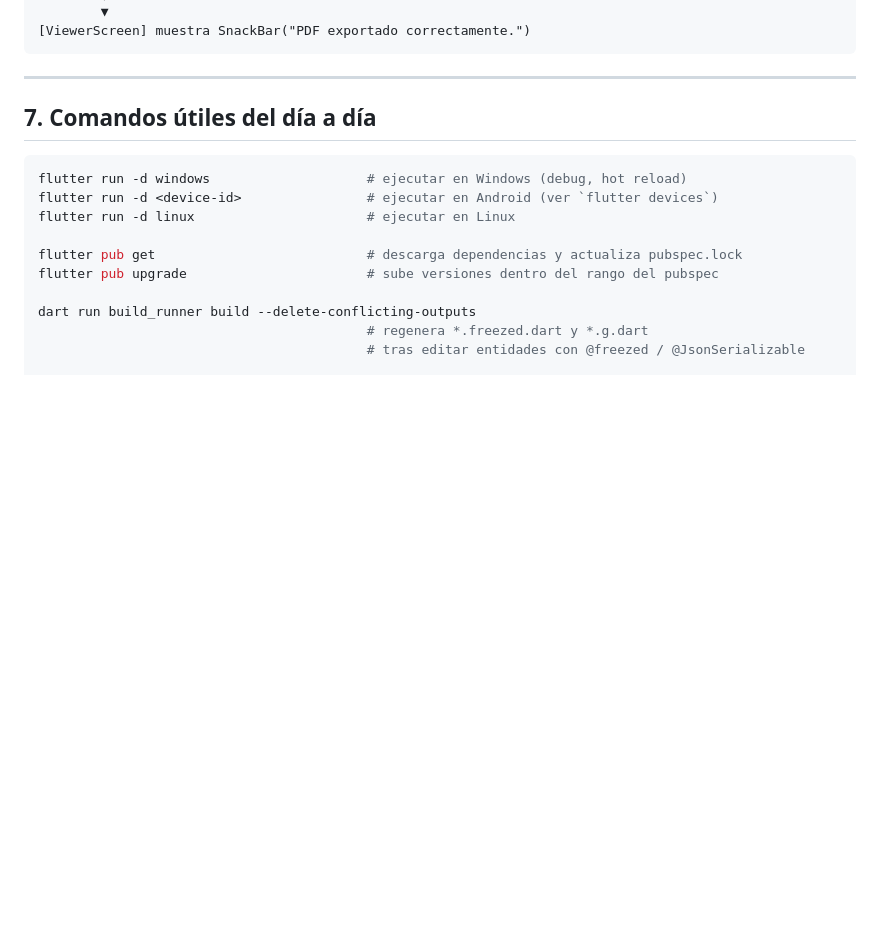
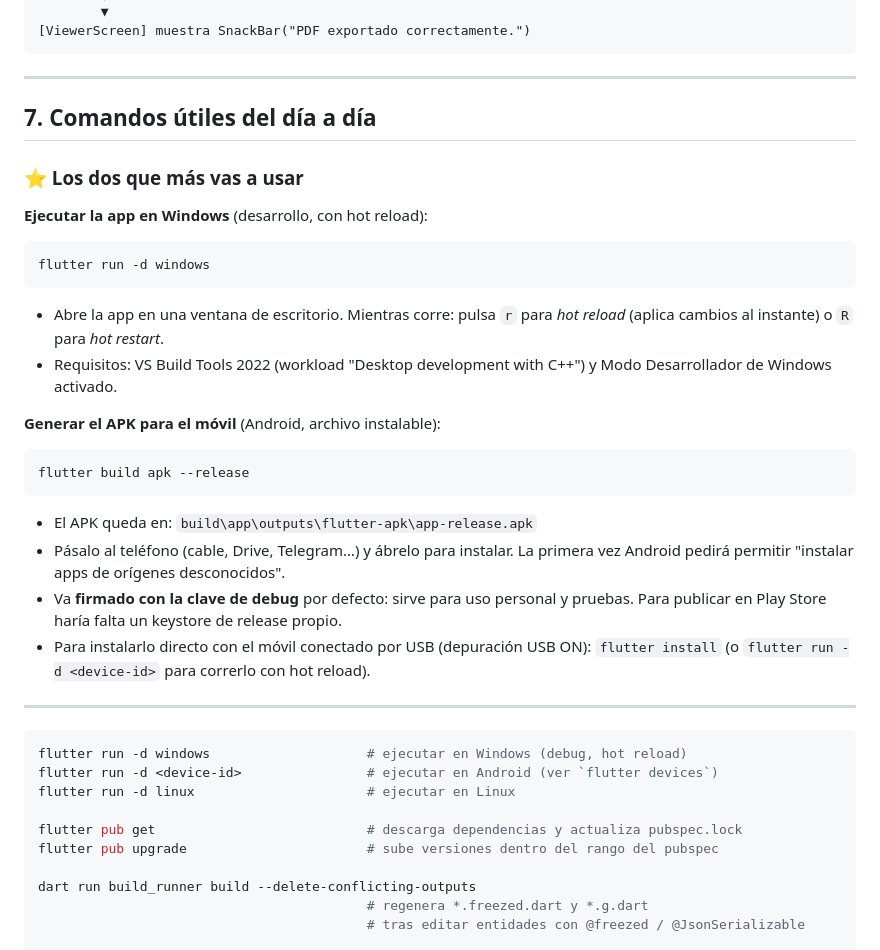
Before and after one commit to bpstack/iloveopera, a Markdown page: iloveopera-doc.md, the part around the change. GitHub-like rendering; blank space fills up the shorter version.

Commit message:
docs: seccion destacada con comandos para APK movil y ejecutar en Windows

````diff
--- a/iloveopera-doc.md
+++ b/iloveopera-doc.md
@@ -1251,6 +1251,35 @@ Si luego pulsas "Exportar PDF":
 
 ## 7. Comandos útiles del día a día
 
+### ⭐ Los dos que más vas a usar
+
+**Ejecutar la app en Windows** (desarrollo, con hot reload):
+
+```powershell
+flutter run -d windows
+```
+
+- Abre la app en una ventana de escritorio. Mientras corre: pulsa `r` para
+  *hot reload* (aplica cambios al instante) o `R` para *hot restart*.
+- Requisitos: VS Build Tools 2022 (workload "Desktop development with C++") y
+  Modo Desarrollador de Windows activado.
+
+**Generar el APK para el móvil** (Android, archivo instalable):
+
+```powershell
+flutter build apk --release
+```
+
+- El APK queda en: `build\app\outputs\flutter-apk\app-release.apk`
+- Pásalo al teléfono (cable, Drive, Telegram…) y ábrelo para instalar. La
+  primera vez Android pedirá permitir "instalar apps de orígenes desconocidos".
+- Va **firmado con la clave de debug** por defecto: sirve para uso personal y
+  pruebas. Para publicar en Play Store haría falta un keystore de release propio.
+- Para instalarlo directo con el móvil conectado por USB (depuración USB ON):
+  `flutter install` (o `flutter run -d <device-id>` para correrlo con hot reload).
+
+---
+
 ```powershell
 flutter run -d windows                    # ejecutar en Windows (debug, hot reload)
 flutter run -d <device-id>                # ejecutar en Android (ver `flutter devices`)
````
